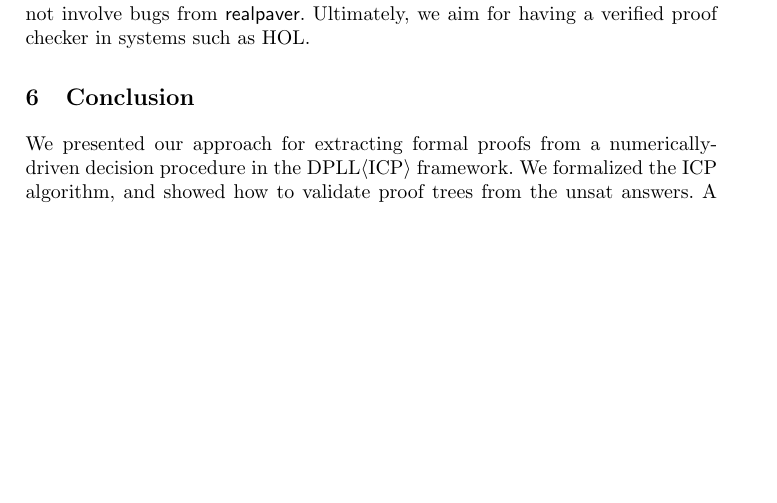
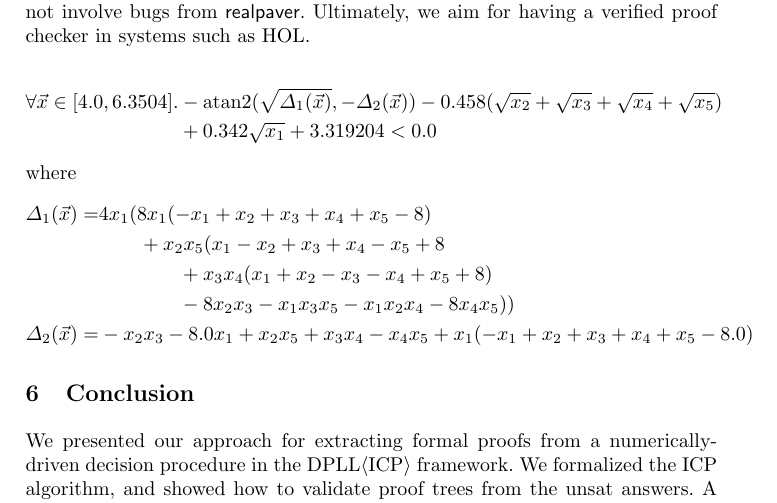
Before and after one commit to dreal/paper, a LaTeX thesis (extract_proofs/main.tex, which reads extract_proofs/kepler.tex): part of page 13 of 14 before the commit and part of page 13 of 15 after it, cut so that both start at the same text, the shorter picture padded with empty space. Compiled offline with pdfLaTeX.

Commit message:
extract_proofs: add 785.smt2 in the kepler.tex

```diff
--- a/extract_proofs/kepler.tex
+++ b/extract_proofs/kepler.tex
@@ -59,6 +59,19 @@ of the answer, which does not involve bugs from {\sf realpaver}.
 Ultimately, we aim for having a verified proof checker in systems such
 as HOL.
 
+
+\begin{align*}
+  \forall \vec{x} \in [4.0, 6.3504]. & - \mathrm{atan2}(\sqrt{\Delta_1(\vec{x})}, - \Delta_2(\vec{x})) - 0.458(\sqrt{x_2} + \sqrt{x_3} +\sqrt{x_4} + \sqrt{x_5})\\
+  & + 0.342\sqrt{x_1} + 3.319204 < 0.0
+\end{align*}
+where
+\begin{align*}
+  \Delta_1(\vec{x}) = & 4x_1 (8x_1 (-x_1 + x_2 + x_3 + x_4 + x_5 - 8)\\
+                      & \qquad     + x_2 x_5 (x_1 - x_2 + x_3 + x_4 - x_5 + 8 \\
+                      & \qquad \qquad         + x_3x_4(x_1 + x_2 - x_3 - x_4 + x_5 + 8)\\
+                      & \qquad \qquad         - 8 x_2 x_3 - x_1 x_3 x_5 - x_1  x_2  x_4 - 8 x_4 x_5))\\
+\Delta_2(\vec{x}) = & -x_2 x_3 - 8.0 x_1 + x_2 x_5 + x_3x_4 - x_4 x_5 + x_1 (-x_1 + x_2 + x_3 + x_4 + x_5 - 8.0)
+\end{align*}
 %%% Local Variables:
 %%% mode: latex
 %%% TeX-master: "main"
```
